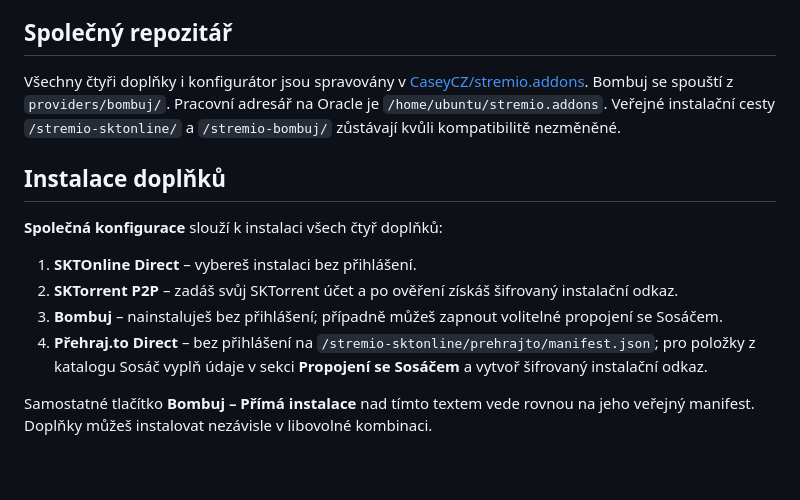
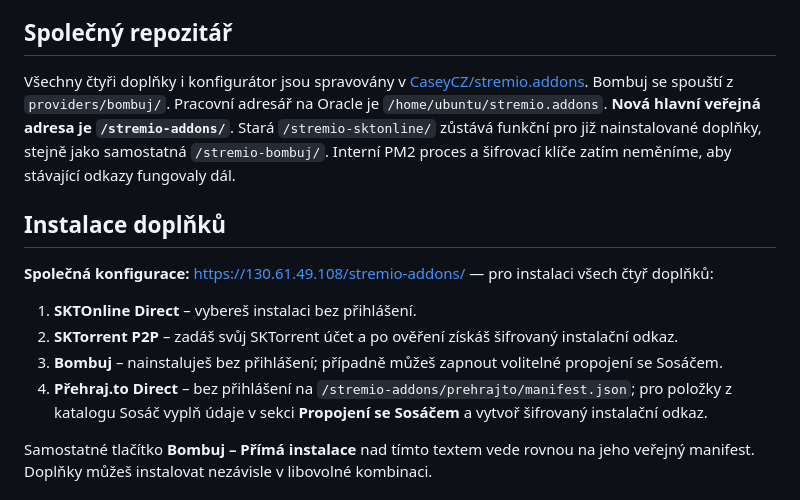
Before and after one commit to CaseyCZ/stremio.addons, a Markdown page: README.md, the part around one of its changes. GitHub-like rendering; blank space fills up the shorter version.

Commit message:
docs: explain canonical public /stremio-addons/ path and backwards compatibility

```diff
--- a/README.md
+++ b/README.md
@@ -43,16 +43,16 @@
 
 ## Společný repozitář
 
-Všechny čtyři doplňky i konfigurátor jsou spravovány v [CaseyCZ/stremio.addons](https://github.com/CaseyCZ/stremio.addons). Bombuj se spouští z `providers/bombuj/`. Pracovní adresář na Oracle je `/home/ubuntu/stremio.addons`. Veřejné instalační cesty `/stremio-sktonline/` a `/stremio-bombuj/` zůstávají kvůli kompatibilitě nezměněné.
+Všechny čtyři doplňky i konfigurátor jsou spravovány v [CaseyCZ/stremio.addons](https://github.com/CaseyCZ/stremio.addons). Bombuj se spouští z `providers/bombuj/`. Pracovní adresář na Oracle je `/home/ubuntu/stremio.addons`. **Nová hlavní veřejná adresa je `/stremio-addons/`**. Stará `/stremio-sktonline/` zůstává funkční pro již nainstalované doplňky, stejně jako samostatná `/stremio-bombuj/`. Interní PM2 proces a šifrovací klíče zatím neměníme, aby stávající odkazy fungovaly dál.
 
 ## Instalace doplňků
 
-**Společná konfigurace** slouží k instalaci všech čtyř doplňků:
+**Společná konfigurace:** [https://130.61.49.108/stremio-addons/](https://130.61.49.108/stremio-addons/) — pro instalaci všech čtyř doplňků:
 
 1. **SKTOnline Direct** – vybereš instalaci bez přihlášení.
 2. **SKTorrent P2P** – zadáš svůj SKTorrent účet a po ověření získáš šifrovaný instalační odkaz.
 3. **Bombuj** – nainstaluješ bez přihlášení; případně můžeš zapnout volitelné propojení se Sosáčem.
-4. **Přehraj.to Direct** – bez přihlášení na `/stremio-sktonline/prehrajto/manifest.json`; pro položky z katalogu Sosáč vyplň údaje v sekci **Propojení se Sosáčem** a vytvoř šifrovaný instalační odkaz.
+4. **Přehraj.to Direct** – bez přihlášení na `/stremio-addons/prehrajto/manifest.json`; pro položky z katalogu Sosáč vyplň údaje v sekci **Propojení se Sosáčem** a vytvoř šifrovaný instalační odkaz.
 
 Samostatné tlačítko **Bombuj – Přímá instalace** nad tímto textem vede rovnou na jeho veřejný manifest. Doplňky můžeš instalovat nezávisle v libovolné kombinaci.
 
```
Also changed, not shown: other parts of README.md (+1 -1 lines).
